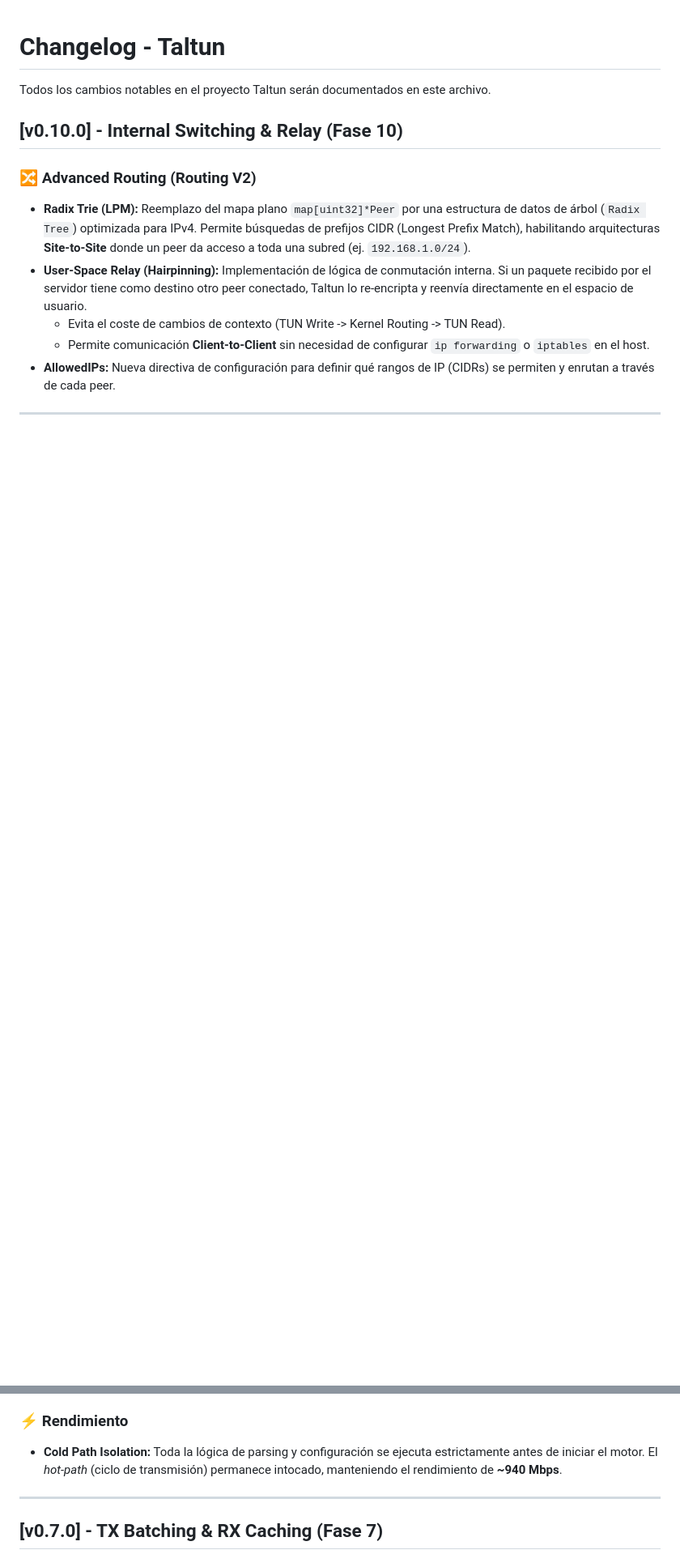
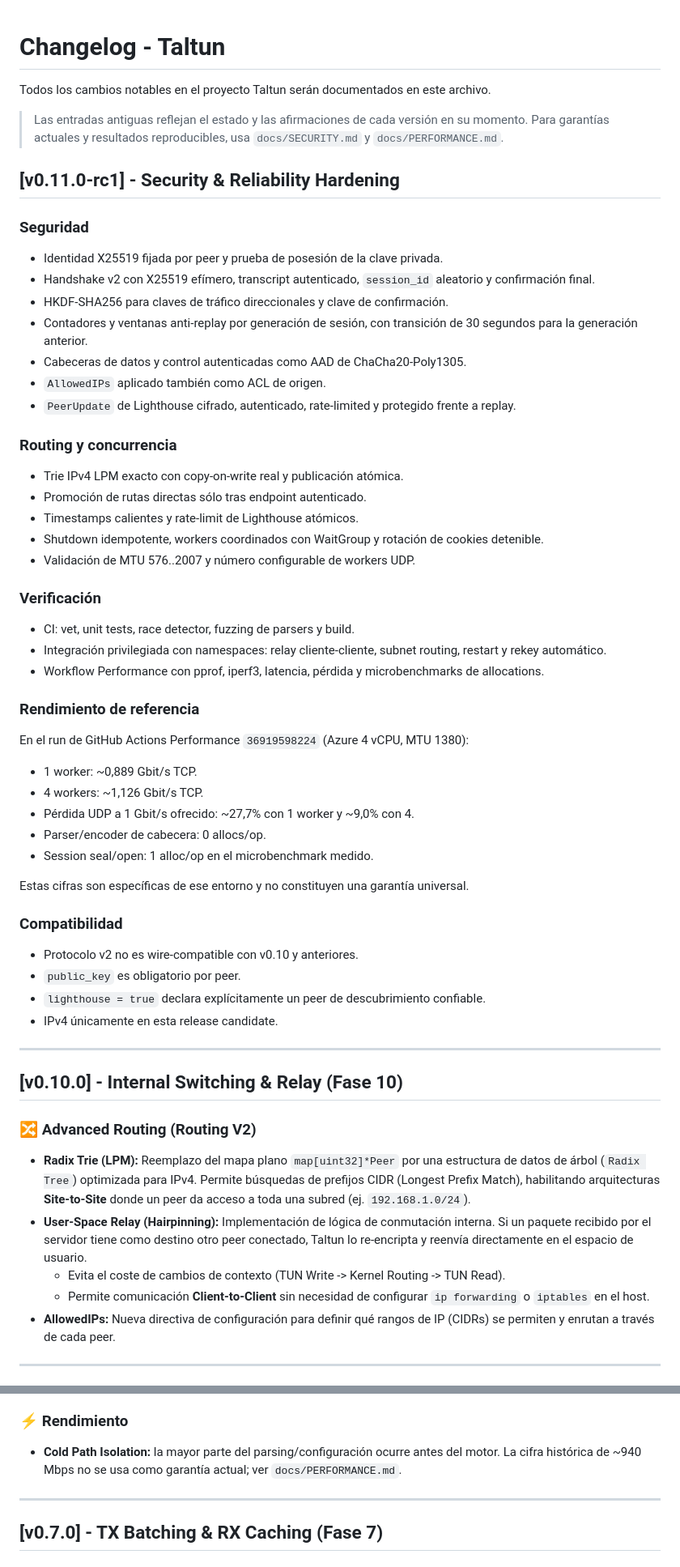
Before and after one commit to soyunomas/Taltun, a Markdown page: CHANGELOG.md, 2 parts joined by grey strips. Shown at 81% size. Rendered like a GitHub page; blank space fills up the shorter version.

Commit message:
docs: add v0.11 rc1 changelog and qualify historical claims

```diff
--- a/CHANGELOG.md
+++ b/CHANGELOG.md
@@ -1,6 +1,49 @@
 # Changelog - Taltun
 
 Todos los cambios notables en el proyecto Taltun serán documentados en este archivo.
+
+> Las entradas antiguas reflejan el estado y las afirmaciones de cada versión en su momento. Para garantías actuales y resultados reproducibles, usa `docs/SECURITY.md` y `docs/PERFORMANCE.md`.
+
+## [v0.11.0-rc1] - Security & Reliability Hardening
+
+### Seguridad
+- Identidad X25519 fijada por peer y prueba de posesión de la clave privada.
+- Handshake v2 con X25519 efímero, transcript autenticado, `session_id` aleatorio y confirmación final.
+- HKDF-SHA256 para claves de tráfico direccionales y clave de confirmación.
+- Contadores y ventanas anti-replay por generación de sesión, con transición de 30 segundos para la generación anterior.
+- Cabeceras de datos y control autenticadas como AAD de ChaCha20-Poly1305.
+- `AllowedIPs` aplicado también como ACL de origen.
+- `PeerUpdate` de Lighthouse cifrado, autenticado, rate-limited y protegido frente a replay.
+
+### Routing y concurrencia
+- Trie IPv4 LPM exacto con copy-on-write real y publicación atómica.
+- Promoción de rutas directas sólo tras endpoint autenticado.
+- Timestamps calientes y rate-limit de Lighthouse atómicos.
+- Shutdown idempotente, workers coordinados con WaitGroup y rotación de cookies detenible.
+- Validación de MTU 576..2007 y número configurable de workers UDP.
+
+### Verificación
+- CI: vet, unit tests, race detector, fuzzing de parsers y build.
+- Integración privilegiada con namespaces: relay cliente-cliente, subnet routing, restart y rekey automático.
+- Workflow Performance con pprof, iperf3, latencia, pérdida y microbenchmarks de allocations.
+
+### Rendimiento de referencia
+En el run de GitHub Actions Performance `36919598224` (Azure 4 vCPU, MTU 1380):
+- 1 worker: ~0,889 Gbit/s TCP.
+- 4 workers: ~1,126 Gbit/s TCP.
+- Pérdida UDP a 1 Gbit/s ofrecido: ~27,7% con 1 worker y ~9,0% con 4.
+- Parser/encoder de cabecera: 0 allocs/op.
+- Session seal/open: 1 alloc/op en el microbenchmark medido.
+
+Estas cifras son específicas de ese entorno y no constituyen una garantía universal.
+
+### Compatibilidad
+- Protocolo v2 no es wire-compatible con v0.10 y anteriores.
+- `public_key` es obligatorio por peer.
+- `lighthouse = true` declara explícitamente un peer de descubrimiento confiable.
+- IPv4 únicamente en esta release candidate.
+
+---
 
 ## [v0.10.0] - Internal Switching & Relay (Fase 10)
 ### 🔀 Advanced Routing (Routing V2)
@@ -47,7 +90,7 @@ Todos los cambios notables en el proyecto Taltun serán documentados en este arc
 - **Graceful Shutdown:** Manejo robusto de señales (`SIGINT`, `SIGTERM`) para garantizar el cierre limpio de sockets y descriptores de archivo, evitando corrupción de datos o estados inconsistentes en la interfaz TUN.
 
 ### ⚡ Rendimiento
-- **Cold Path Isolation:** Toda la lógica de parsing y configuración se ejecuta estrictamente antes de iniciar el motor. El *hot-path* (ciclo de transmisión) permanece intocado, manteniendo el rendimiento de **~940 Mbps**.
+- **Cold Path Isolation:** la mayor parte del parsing/configuración ocurre antes del motor. La cifra histórica de ~940 Mbps no se usa como garantía actual; ver `docs/PERFORMANCE.md`.
 
 ---
 
```
Also changed, not shown: other parts of CHANGELOG.md (+3 -3 lines).
